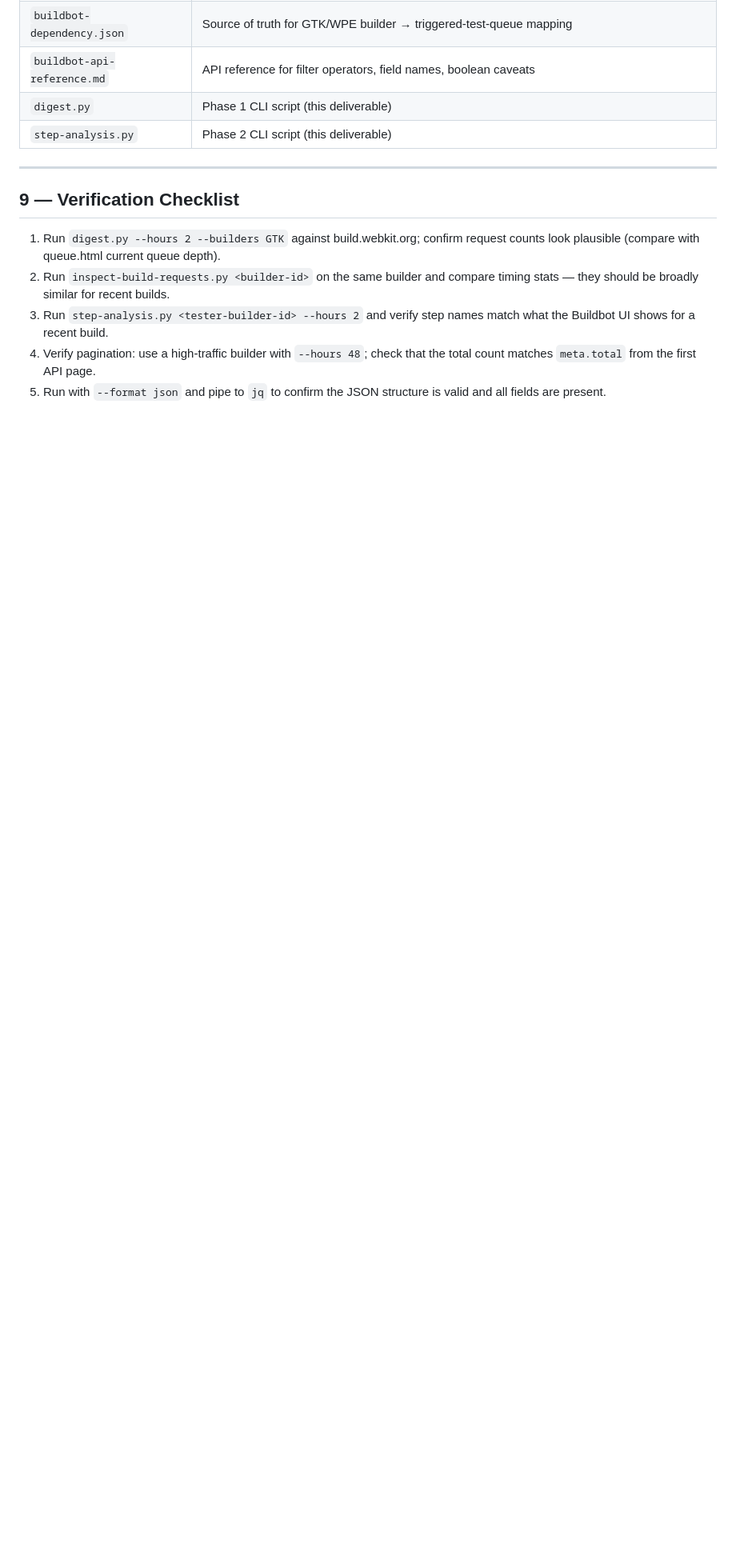
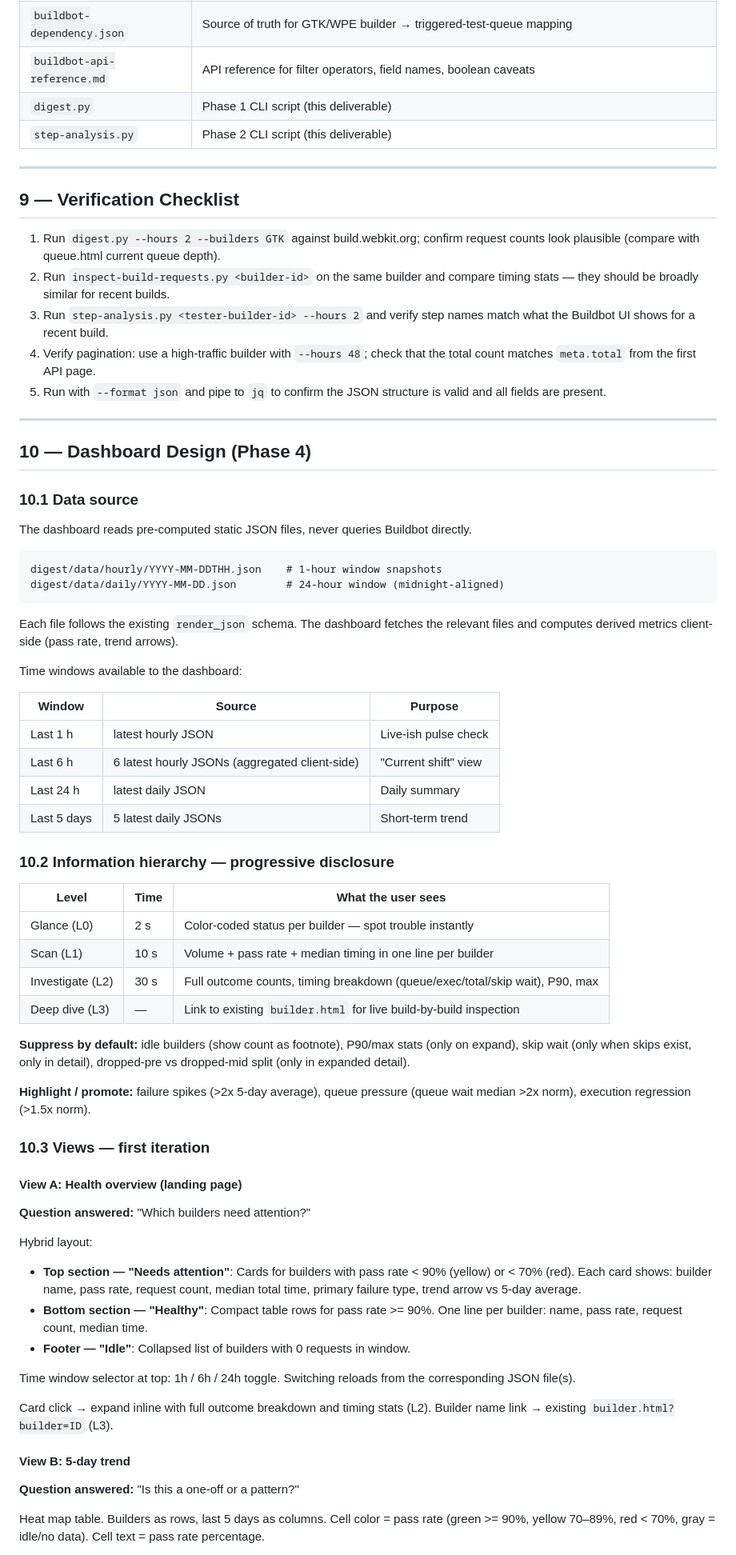
Before and after one commit to lauromoura/webkit-bots-dashboard, a Markdown page: digest/qa-digest-design.md, the part around one of its changes. Shown at 80% size. Drawn GitHub-style; blank space fills up the shorter version.

````diff
--- a/digest/qa-digest-design.md
+++ b/digest/qa-digest-design.md
@@ -268,3 +270,73 @@ for each build (N+1 pattern — count is printed up front). Filters to the given
    count matches `meta.total` from the first API page.
 5. Run with `--format json` and pipe to `jq` to confirm the JSON structure is valid and
    all fields are present.
+
+---
+
+## 10 — Dashboard Design (Phase 4)
+
+### 10.1 Data source
+
+The dashboard reads pre-computed static JSON files, never queries Buildbot directly.
+
+```
+digest/data/hourly/YYYY-MM-DDTHH.json    # 1-hour window snapshots
+digest/data/daily/YYYY-MM-DD.json        # 24-hour window (midnight-aligned)
+```
+
+Each file follows the existing `render_json` schema. The dashboard fetches the
+relevant files and computes derived metrics client-side (pass rate, trend arrows).
+
+Time windows available to the dashboard:
+
+| Window | Source | Purpose |
+|---|---|---|
+| Last 1 h | latest hourly JSON | Live-ish pulse check |
+| Last 6 h | 6 latest hourly JSONs (aggregated client-side) | "Current shift" view |
+| Last 24 h | latest daily JSON | Daily summary |
+| Last 5 days | 5 latest daily JSONs | Short-term trend |
+
+### 10.2 Information hierarchy — progressive disclosure
+
+| Level | Time | What the user sees |
+|---|---|---|
+| Glance (L0) | 2 s | Color-coded status per builder — spot trouble instantly |
+| Scan (L1) | 10 s | Volume + pass rate + median timing in one line per builder |
+| Investigate (L2) | 30 s | Full outcome counts, timing breakdown (queue/exec/total/skip wait), P90, max |
+| Deep dive (L3) | — | Link to existing `builder.html` for live build-by-build inspection |
+
+**Suppress by default:** idle builders (show count as footnote), P90/max stats
+(only on expand), skip wait (only when skips exist, only in detail), dropped-pre
+vs dropped-mid split (only in expanded detail).
+
+**Highlight / promote:** failure spikes (>2x 5-day average), queue pressure
+(queue wait median >2x norm), execution regression (>1.5x norm).
+
+### 10.3 Views — first iteration
+
+#### View A: Health overview (landing page)
+
+**Question answered:** "Which builders need attention?"
+
+Hybrid layout:
+- **Top section — "Needs attention"**: Cards for builders with pass rate < 90%
+  (yellow) or < 70% (red). Each card shows: builder name, pass rate, request
+  count, median total time, primary failure type, trend arrow vs 5-day average.
+- **Bottom section — "Healthy"**: Compact table rows for pass rate >= 90%.
+  One line per builder: name, pass rate, request count, median time.
+- **Footer — "Idle"**: Collapsed list of builders with 0 requests in window.
+
+Time window selector at top: 1h / 6h / 24h toggle. Switching reloads from the
+corresponding JSON file(s).
+
+Card click → expand inline with full outcome breakdown and timing stats (L2).
+Builder name link → existing `builder.html?builder=ID` (L3).
+
+#### View B: 5-day trend
+
+**Question answered:** "Is this a one-off or a pattern?"
+
+Heat map table. Builders as rows, last 5 days as columns. Cell color = pass rate
+(green >= 90%, yellow 70–89%, red < 70%, gray = idle/no data). Cell text = pass
+rate percentage.
+
````
Also changed, not shown: other parts of digest/qa-digest-design.md (+70 -1 lines).
